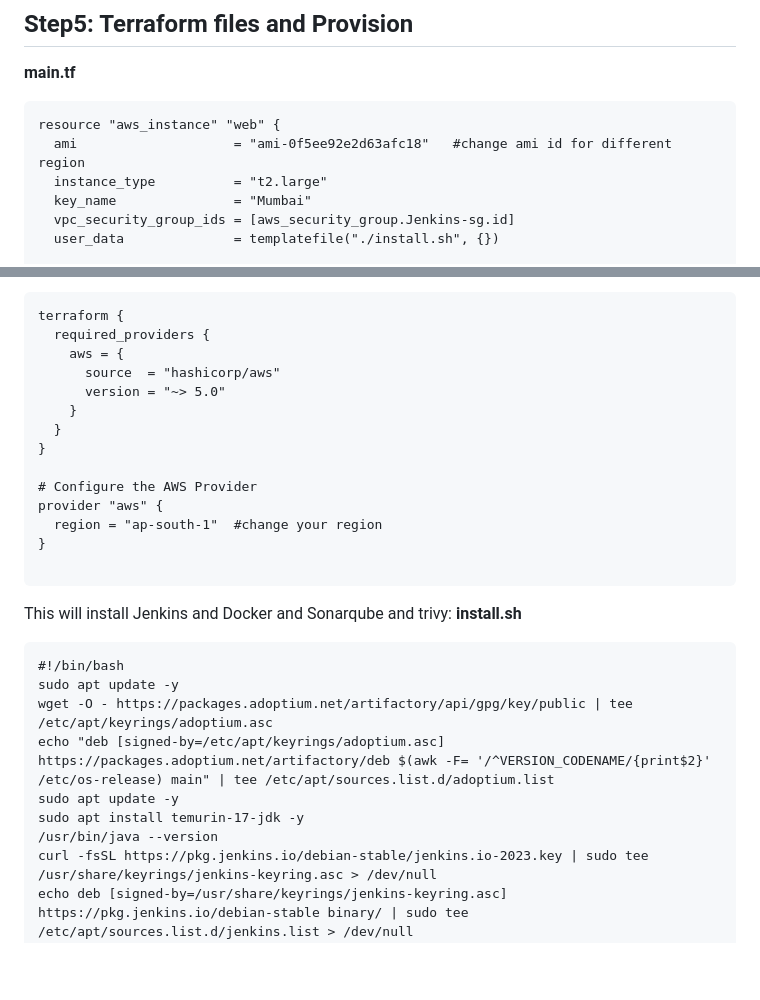
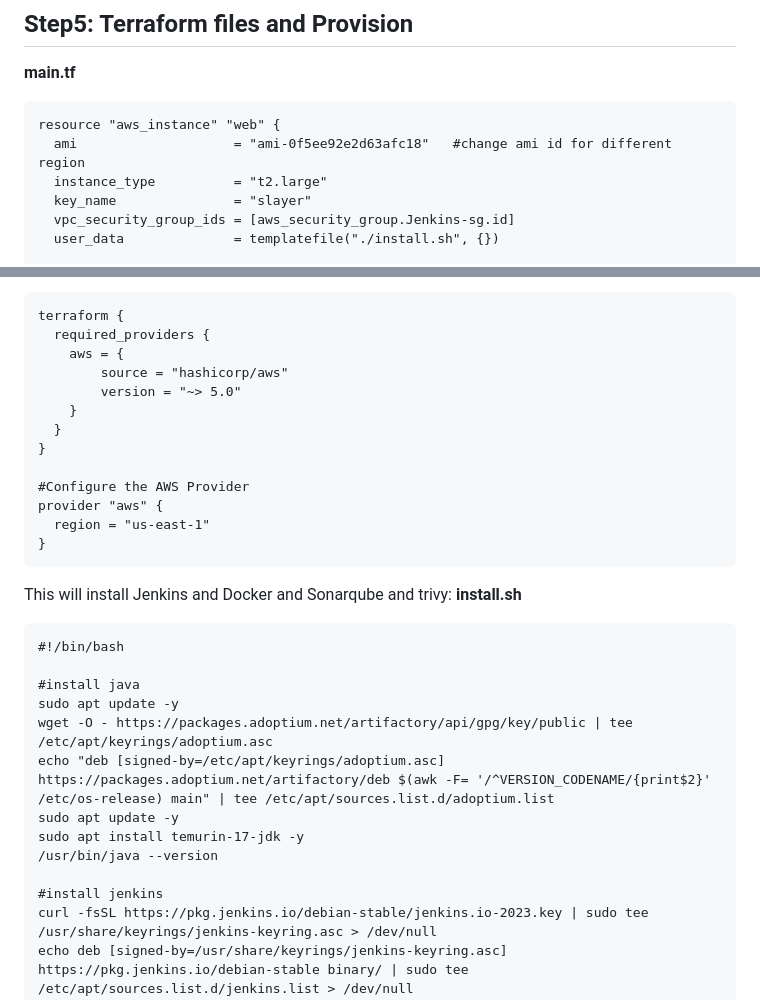
Before and after one commit to lucasrojas11/DevOps-Projects, a Markdown page: Project 5 - Provisioning an EC2 instance/README.md, 2 parts joined by grey strips. Rendered like a GitHub page; blank space fills up the shorter version.

````diff
--- a/Project 5 - Provisioning an EC2 instance/README.md
+++ b/Project 5 - Provisioning an EC2 instance/README.md
@@ -139,7 +139,7 @@ Provide your Aws Access key and Secret Access key
 resource "aws_instance" "web" {
   ami                    = "ami-0f5ee92e2d63afc18"   #change ami id for different region
   instance_type          = "t2.large"
-  key_name               = "Mumbai"
+  key_name               = "slayer"
   vpc_security_group_ids = [aws_security_group.Jenkins-sg.id]
   user_data              = templatefile("./install.sh", {})
 
@@ -189,28 +189,31 @@ resource "aws_security_group" "Jenkins-sg" {
 terraform {
   required_providers {
     aws = {
-      source  = "hashicorp/aws"
-      version = "~> 5.0"
+        source = "hashicorp/aws"
+        version = "~> 5.0"
     }
   }
 }
 
-# Configure the AWS Provider
+#Configure the AWS Provider
 provider "aws" {
-  region = "ap-south-1"  #change your region
+  region = "us-east-1"
 }
-
 ```
 This will install Jenkins and Docker and Sonarqube and trivy:
 **install.sh**
 ```
 #!/bin/bash
+
+#install java
 sudo apt update -y
 wget -O - https://packages.adoptium.net/artifactory/api/gpg/key/public | tee /etc/apt/keyrings/adoptium.asc
 echo "deb [signed-by=/etc/apt/keyrings/adoptium.asc] https://packages.adoptium.net/artifactory/deb $(awk -F= '/^VERSION_CODENAME/{print$2}' /etc/os-release) main" | tee /etc/apt/sources.list.d/adoptium.list
 sudo apt update -y
 sudo apt install temurin-17-jdk -y
 /usr/bin/java --version
+
+#install jenkins
 curl -fsSL https://pkg.jenkins.io/debian-stable/jenkins.io-2023.key | sudo tee /usr/share/keyrings/jenkins-keyring.asc > /dev/null
 echo deb [signed-by=/usr/share/keyrings/jenkins-keyring.asc] https://pkg.jenkins.io/debian-stable binary/ | sudo tee /etc/apt/sources.list.d/jenkins.list > /dev/null
 sudo apt-get update -y
````
